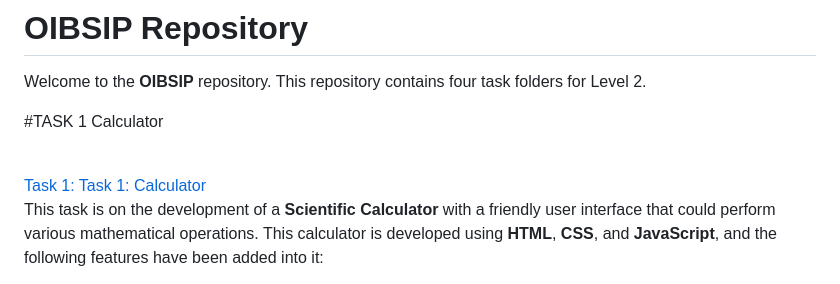
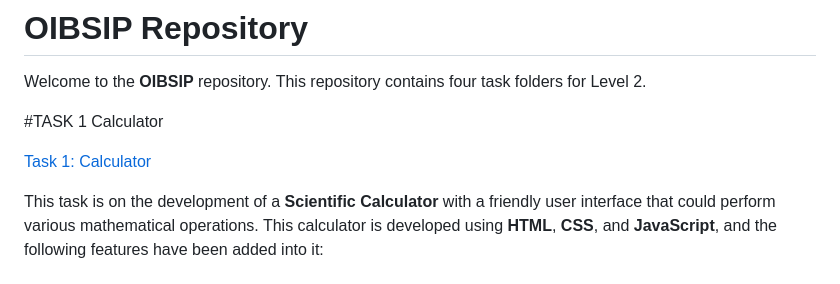
Before and after one commit to Ankit-Singh1234/OIBSIP, a Markdown page: README.md, the part around one of its changes. Rendered like a GitHub page.

```diff
--- a/README.md
+++ b/README.md
@@ -2,10 +2,14 @@
 
 Welcome to the **OIBSIP** repository. This repository contains four task folders for Level 2.
 
+
+
 #TASK 1 Calculator
 
-<br>
-<a href="https://github.com/Ankit-Singh1234/OIBSIP/tree/main/TASK%201%20Calculator">Task 1: Task 1:  Calculator </a>
+
+
+
+<a href="https://github.com/Ankit-Singh1234/OIBSIP/tree/main/TASK%201%20Calculator"> Task 1:  Calculator </a>
 
 This task is on the development of a **Scientific Calculator** with a friendly user interface that could perform various mathematical operations. This calculator is developed using **HTML**, **CSS**, and **JavaScript**, and the following features have been added into it:
 
```
Also changed, not shown: other parts of README.md (+4 -1 lines).
